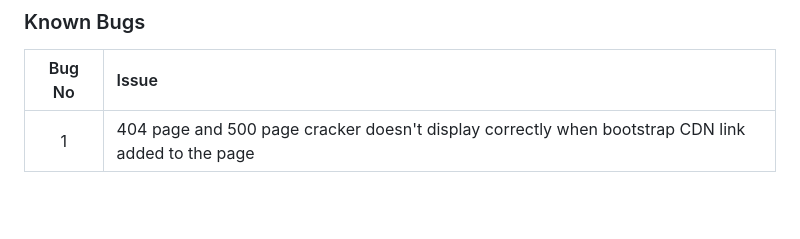
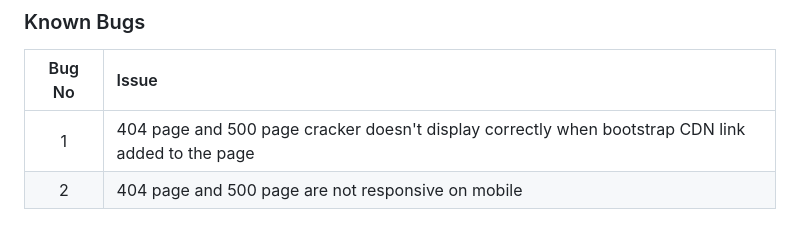
Before and after one commit to Mbutler1991/seasonedgreetings, a Markdown page: TESTING.md, the part around the change. Rendered like a GitHub page; blank space fills up the shorter version.

Commit message:
add: bug 2 error pages not responsive on mobile

```diff
--- a/TESTING.md
+++ b/TESTING.md
@@ -139,3 +139,4 @@ Additional testing was taken by friends and family on a variety of devices and s
 | Bug No | Issue |
 | :---: | :--- |
 | 1 | 404 page and 500 page cracker doesn't display correctly when bootstrap CDN link added to the page |
+| 2 | 404 page and 500 page are not responsive on mobile |
```
